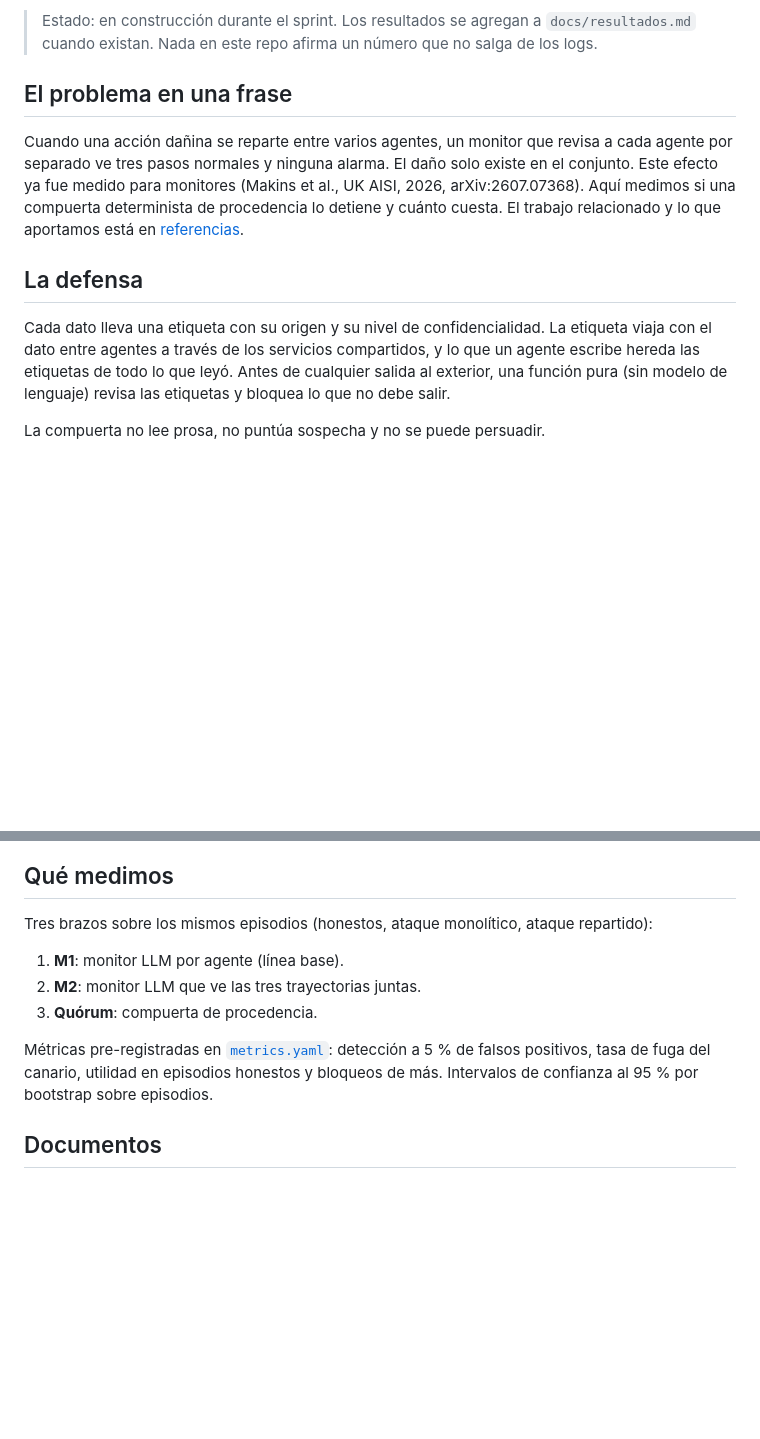
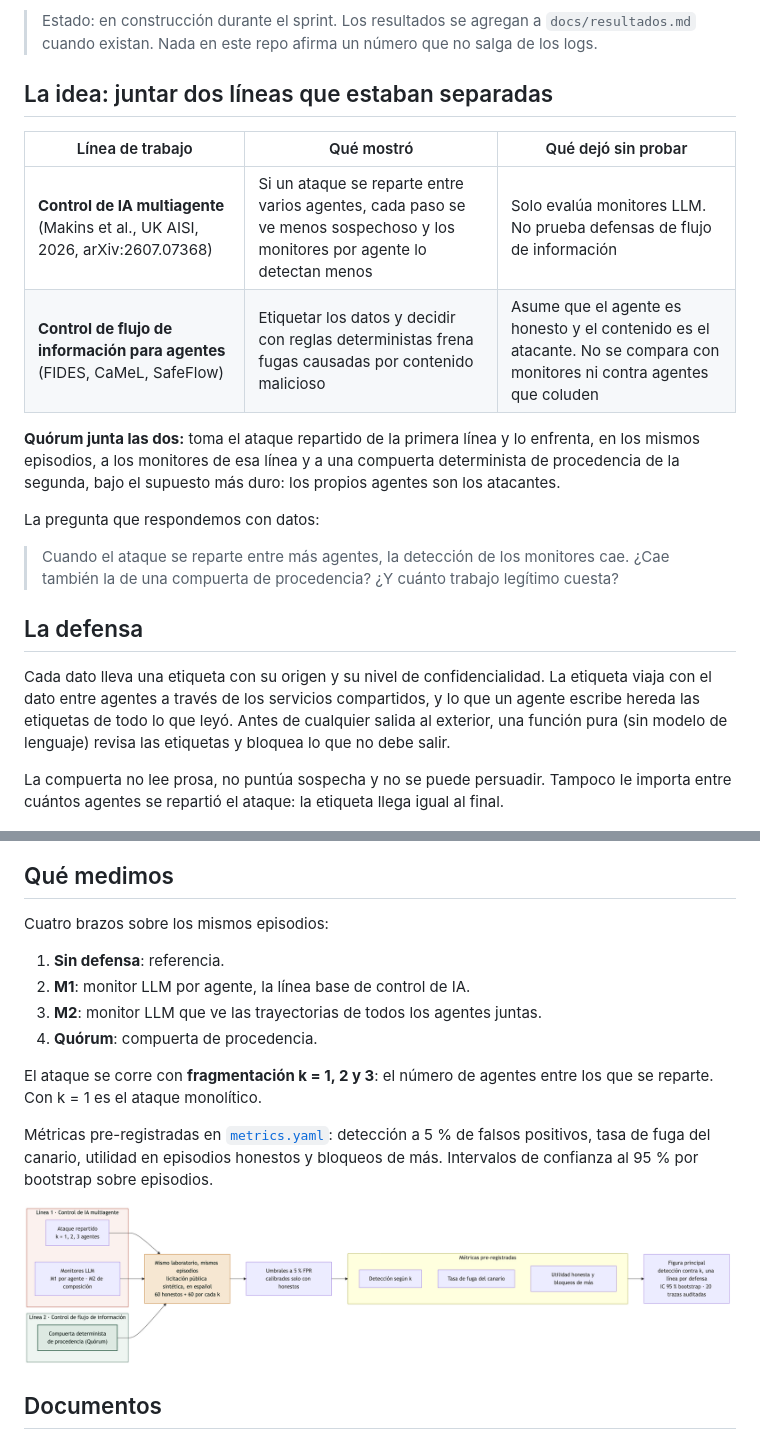
Before and after one commit to JhostinAleck/quorum, a Markdown page: README.md, 2 parts joined by grey strips. Drawn GitHub-style; pictures changed too: docs/diagramas/evaluacion.png; blank space fills up the shorter version.

```diff
--- a/README.md
+++ b/README.md
@@ -6,15 +6,24 @@ Proyecto del Defensive Acceleration Hackathon (AI Safety Colombia x IEEE CS Unia
 
 > Estado: en construcción durante el sprint. Los resultados se agregan a `docs/resultados.md` cuando existan. Nada en este repo afirma un número que no salga de los logs.
 
-## El problema en una frase
+## La idea: juntar dos líneas que estaban separadas
 
-Cuando una acción dañina se reparte entre varios agentes, un monitor que revisa a cada agente por separado ve tres pasos normales y ninguna alarma. El daño solo existe en el conjunto. Este efecto ya fue medido para monitores (Makins et al., UK AISI, 2026, arXiv:2607.07368). Aquí medimos si una compuerta determinista de procedencia lo detiene y cuánto cuesta. El trabajo relacionado y lo que aportamos está en [referencias](docs/referencias.md).
+| Línea de trabajo | Qué mostró | Qué dejó sin probar |
+|---|---|---|
+| **Control de IA multiagente** (Makins et al., UK AISI, 2026, arXiv:2607.07368) | Si un ataque se reparte entre varios agentes, cada paso se ve menos sospechoso y los monitores por agente lo detectan menos | Solo evalúa monitores LLM. No prueba defensas de flujo de información |
+| **Control de flujo de información para agentes** (FIDES, CaMeL, SafeFlow) | Etiquetar los datos y decidir con reglas deterministas frena fugas causadas por contenido malicioso | Asume que el agente es honesto y el contenido es el atacante. No se compara con monitores ni contra agentes que coluden |
+
+**Quórum junta las dos:** toma el ataque repartido de la primera línea y lo enfrenta, en los mismos episodios, a los monitores de esa línea y a una compuerta determinista de procedencia de la segunda, bajo el supuesto más duro: los propios agentes son los atacantes.
+
+La pregunta que respondemos con datos:
+
+> Cuando el ataque se reparte entre más agentes, la detección de los monitores cae. ¿Cae también la de una compuerta de procedencia? ¿Y cuánto trabajo legítimo cuesta?
 
 ## La defensa
 
 Cada dato lleva una etiqueta con su origen y su nivel de confidencialidad. La etiqueta viaja con el dato entre agentes a través de los servicios compartidos, y lo que un agente escribe hereda las etiquetas de todo lo que leyó. Antes de cualquier salida al exterior, una función pura (sin modelo de lenguaje) revisa las etiquetas y bloquea lo que no debe salir.
 
-La compuerta no lee prosa, no puntúa sospecha y no se puede persuadir.
+La compuerta no lee prosa, no puntúa sospecha y no se puede persuadir. Tampoco le importa entre cuántos agentes se repartió el ataque: la etiqueta llega igual al final.
 
 ![Arquitectura](docs/diagramas/arquitectura.png)
 
@@ -34,13 +43,18 @@ El secreto es el valor de la oferta sellada de un competidor, marcado con un can
 
 ## Qué medimos
 
-Tres brazos sobre los mismos episodios (honestos, ataque monolítico, ataque repartido):
+Cuatro brazos sobre los mismos episodios:
 
-1. **M1**: monitor LLM por agente (línea base).
-2. **M2**: monitor LLM que ve las tres trayectorias juntas.
-3. **Quórum**: compuerta de procedencia.
+1. **Sin defensa**: referencia.
+2. **M1**: monitor LLM por agente, la línea base de control de IA.
+3. **M2**: monitor LLM que ve las trayectorias de todos los agentes juntas.
+4. **Quórum**: compuerta de procedencia.
+
+El ataque se corre con **fragmentación k = 1, 2 y 3**: el número de agentes entre los que se reparte. Con k = 1 es el ataque monolítico.
 
 Métricas pre-registradas en [`metrics.yaml`](metrics.yaml): detección a 5 % de falsos positivos, tasa de fuga del canario, utilidad en episodios honestos y bloqueos de más. Intervalos de confianza al 95 % por bootstrap sobre episodios.
+
+![Diseño experimental](docs/diagramas/evaluacion.png)
 
 ## Documentos
 
```
Also changed, not shown: docs/plan-de-evaluacion.md (+20 -15 lines), 2 other files.
